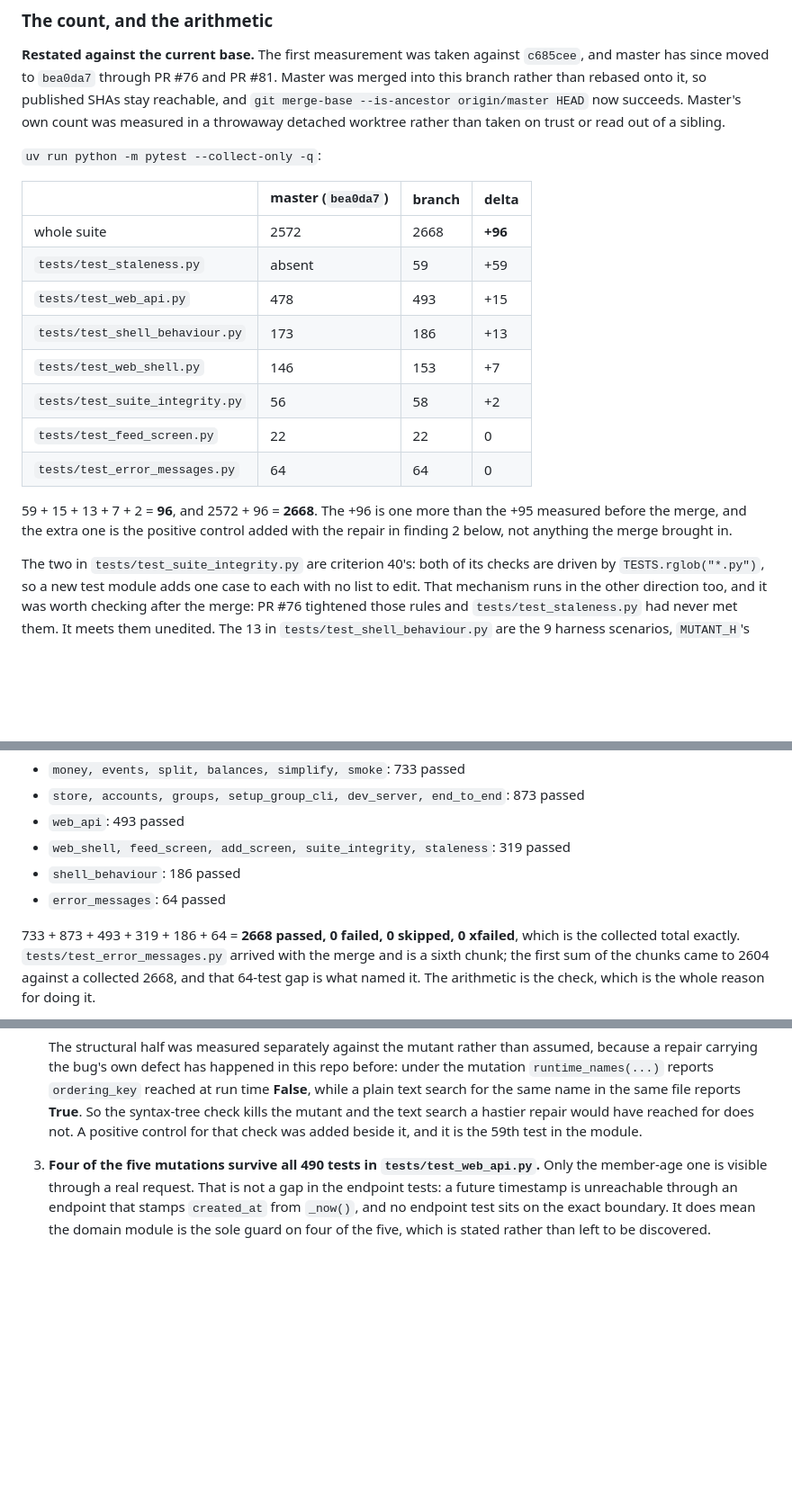
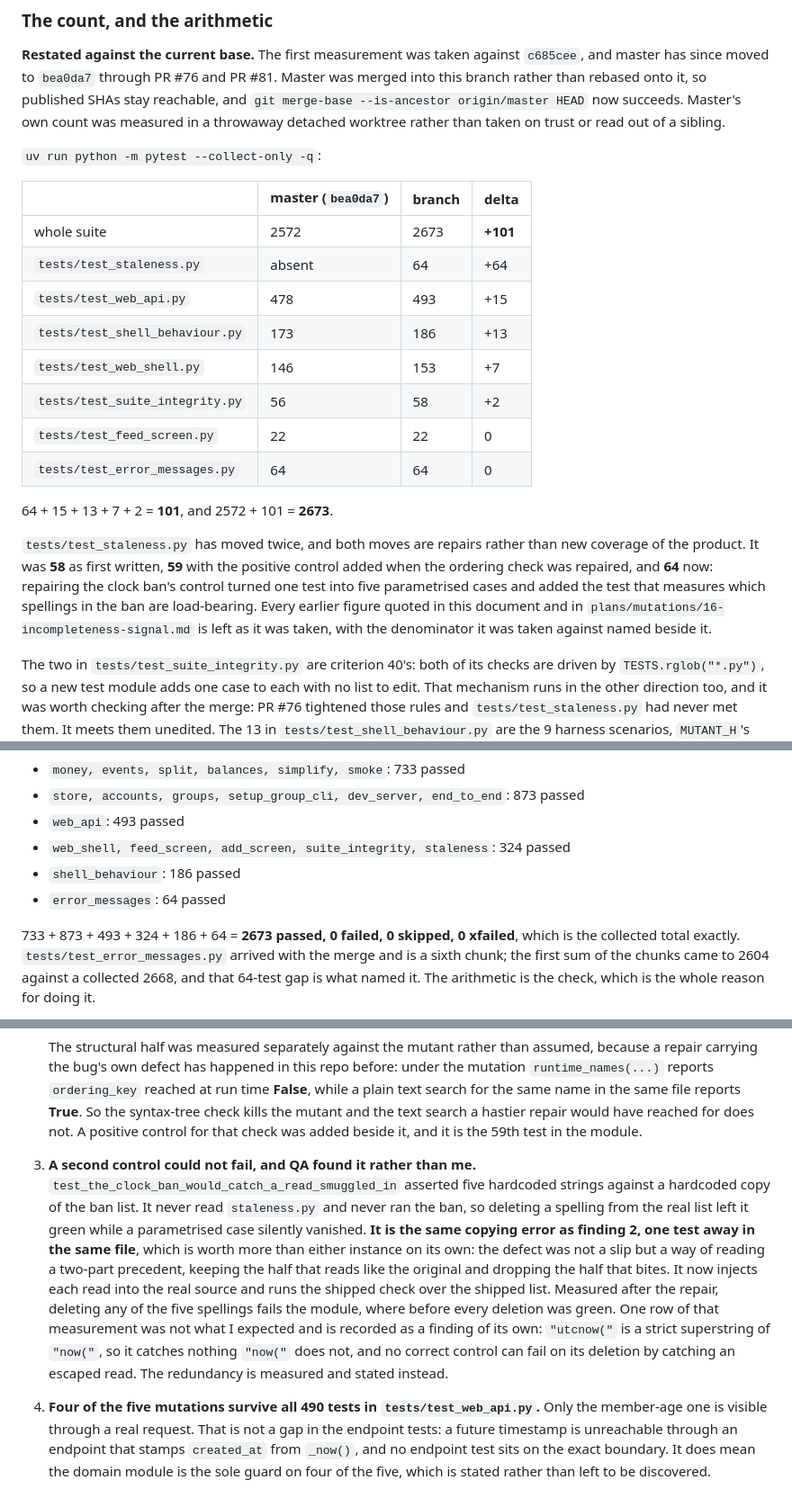
Before and after one commit to suraj-shakya/splitwise-lite, a Markdown page: plans/tasks/16-incompleteness-signal.md, 3 parts joined by grey strips. Shown at 90% size. Rendered like a GitHub page; blank space fills up the shorter version.

Commit message:
Restate the arithmetic at 2673 and record the second repaired control
Master 2572 plus 101. The domain module moved 58 to 59 to 64 through
two control repairs, and every earlier figure is left as taken with
its denominator named. Adds the finding QA found rather than me: the
same copying error, one test away.

```diff
--- a/plans/tasks/16-incompleteness-signal.md
+++ b/plans/tasks/16-incompleteness-signal.md
@@ -864,8 +864,8 @@ in a throwaway detached worktree rather than taken on trust or read out of a sib
 
 | | master (`bea0da7`) | branch | delta |
 |---|---|---|---|
-| whole suite | 2572 | 2668 | **+96** |
-| `tests/test_staleness.py` | absent | 59 | +59 |
+| whole suite | 2572 | 2673 | **+101** |
+| `tests/test_staleness.py` | absent | 64 | +64 |
 | `tests/test_web_api.py` | 478 | 493 | +15 |
 | `tests/test_shell_behaviour.py` | 173 | 186 | +13 |
 | `tests/test_web_shell.py` | 146 | 153 | +7 |
@@ -873,9 +873,15 @@ in a throwaway detached worktree rather than taken on trust or read out of a sib
 | `tests/test_feed_screen.py` | 22 | 22 | 0 |
 | `tests/test_error_messages.py` | 64 | 64 | 0 |
 
-59 + 15 + 13 + 7 + 2 = **96**, and 2572 + 96 = **2668**. The +96 is one more than the +95
-measured before the merge, and the extra one is the positive control added with the repair in
-finding 2 below, not anything the merge brought in.
+64 + 15 + 13 + 7 + 2 = **101**, and 2572 + 101 = **2673**.
+
+`tests/test_staleness.py` has moved twice, and both moves are repairs rather than new
+coverage of the product. It was **58** as first written, **59** with the positive control added
+when the ordering check was repaired, and **64** now: repairing the clock ban's control turned
+one test into five parametrised cases and added the test that measures which spellings in the
+ban are load-bearing. Every earlier figure quoted in this document and in
+`plans/mutations/16-incompleteness-signal.md` is left as it was taken, with the denominator it
+was taken against named beside it.
 
 The two in `tests/test_suite_integrity.py` are criterion 40's: both of its checks are driven by
 `TESTS.rglob("*.py")`, so a new test module adds one case to each with no list to edit. That
@@ -896,11 +902,11 @@ ten-minute agent watchdog under contention:
 * `money, events, split, balances, simplify, smoke`: 733 passed
 * `store, accounts, groups, setup_group_cli, dev_server, end_to_end`: 873 passed
 * `web_api`: 493 passed
-* `web_shell, feed_screen, add_screen, suite_integrity, staleness`: 319 passed
+* `web_shell, feed_screen, add_screen, suite_integrity, staleness`: 324 passed
 * `shell_behaviour`: 186 passed
 * `error_messages`: 64 passed
 
-733 + 873 + 493 + 319 + 186 + 64 = **2668 passed, 0 failed, 0 skipped, 0 xfailed**, which is
+733 + 873 + 493 + 324 + 186 + 64 = **2673 passed, 0 failed, 0 skipped, 0 xfailed**, which is
 the collected total exactly. `tests/test_error_messages.py` arrived with the merge and is a
 sixth chunk; the first sum of the chunks came to 2604 against a collected 2668, and that
 64-test gap is what named it. The arithmetic is the check, which is the whole reason for doing
@@ -943,7 +949,20 @@ prediction would have said:
    search for the same name in the same file reports **True**. So the syntax-tree check kills the
    mutant and the text search a hastier repair would have reached for does not. A positive
    control for that check was added beside it, and it is the 59th test in the module.
-3. **Four of the five mutations survive all 490 tests in `tests/test_web_api.py`.** Only the
+3. **A second control could not fail, and QA found it rather than me.**
+   `test_the_clock_ban_would_catch_a_read_smuggled_in` asserted five hardcoded strings against
+   a hardcoded copy of the ban list. It never read `staleness.py` and never ran the ban, so
+   deleting a spelling from the real list left it green while a parametrised case silently
+   vanished. **It is the same copying error as finding 2, one test away in the same file**,
+   which is worth more than either instance on its own: the defect was not a slip but a way of
+   reading a two-part precedent, keeping the half that reads like the original and dropping the
+   half that bites. It now injects each read into the real source and runs the shipped check
+   over the shipped list. Measured after the repair, deleting any of the five spellings fails
+   the module, where before every deletion was green. One row of that measurement was not what
+   I expected and is recorded as a finding of its own: `"utcnow("` is a strict superstring of
+   `"now("`, so it catches nothing `"now("` does not, and no correct control can fail on its
+   deletion by catching an escaped read. The redundancy is measured and stated instead.
+4. **Four of the five mutations survive all 490 tests in `tests/test_web_api.py`.** Only the
    member-age one is visible through a real request. That is not a gap in the endpoint tests: a
    future timestamp is unreachable through an endpoint that stamps `created_at` from `_now()`,
    and no endpoint test sits on the exact boundary. It does mean the domain module is the sole
```
